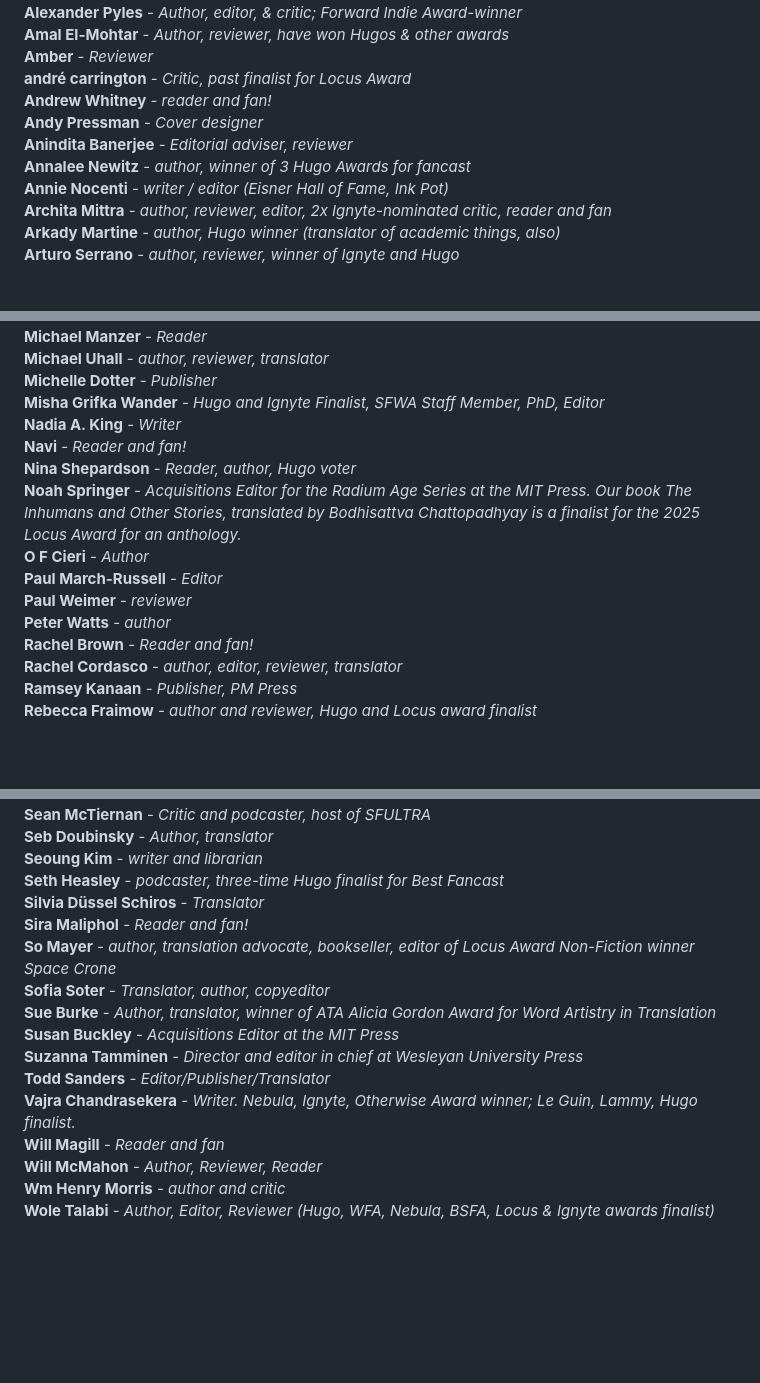
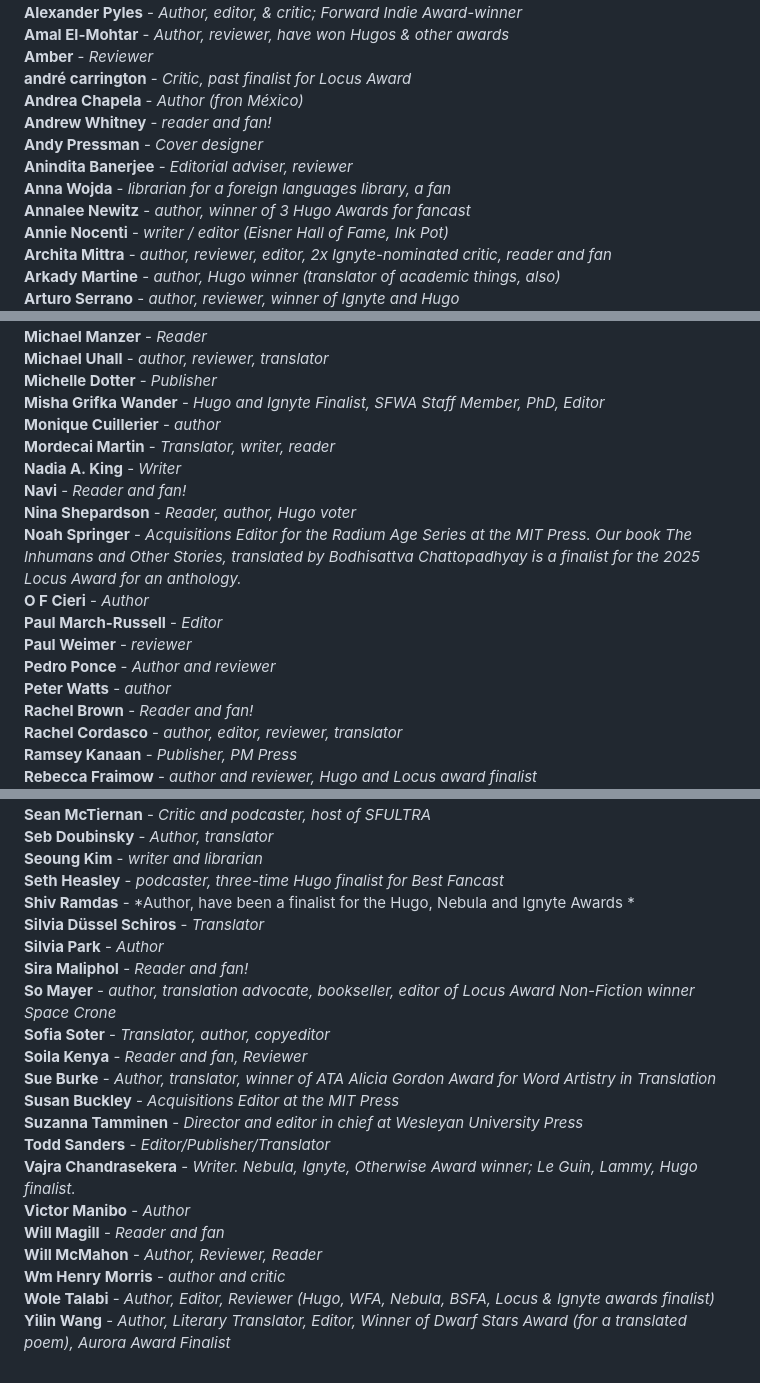
Before and after one commit to EdenKupe/translatedHugo, a Markdown page: signatories.md, 3 parts joined by grey strips. Rendered like a GitHub page; blank space fills up the shorter version.

```diff
--- a/signatories.md
+++ b/signatories.md
@@ -27,9 +27,11 @@ This page will be updated with the names of folks who support the proposal to ad
 **Amal El-Mohtar** - *Author, reviewer, have won Hugos & other awards* <br>
 **Amber** - *Reviewer* <br>
 **andré carrington** - *Critic, past finalist for Locus Award* <br>
+**Andrea Chapela** - *Author (fron México)* <br>
 **Andrew Whitney** - *reader and fan!* <br>
 **Andy Pressman** - *Cover designer* <br>
 **Anindita Banerjee** - *Editorial adviser, reviewer* <br>
+**Anna Wojda** - *librarian for a foreign languages library, a fan* <br>
 **Annalee Newitz** - *author, winner of 3 Hugo Awards for fancast* <br>
 **Annie Nocenti** - *writer / editor (Eisner Hall of Fame, Ink Pot)* <br>
 **Archita Mittra** - *author, reviewer, editor, 2x Ignyte-nominated critic, reader and fan* <br>
@@ -128,6 +132,8 @@ This page will be updated with the names of folks who support the proposal to ad
 **Michael Uhall** - *author, reviewer, translator* <br>
 **Michelle Dotter** - *Publisher* <br>
 **Misha Grifka Wander** - *Hugo and Ignyte Finalist, SFWA Staff Member, PhD, Editor* <br>
+**Monique Cuillerier** - *author* <br>
+**Mordecai Martin** - *Translator, writer, reader* <br>
 **Nadia A. King** - *Writer* <br>
 **Navi** - *Reader and fan!* <br>
 **Nina Shepardson** - *Reader, author, Hugo voter* <br>
@@ -135,6 +141,7 @@ This page will be updated with the names of folks who support the proposal to ad
 **O F Cieri** - *Author* <br>
 **Paul March-Russell** - *Editor* <br>
 **Paul Weimer** - *reviewer* <br>
+**Pedro Ponce** - *Author and reviewer* <br>
 **Peter Watts** - *author* <br>
 **Rachel Brown** - *Reader and fan!* <br>
 **Rachel Cordasco** - *author, editor, reviewer, translator* <br>
@@ -159,16 +166,21 @@ This page will be updated with the names of folks who support the proposal to ad
 **Seb Doubinsky** - *Author, translator* <br>
 **Seoung Kim** - *writer and librarian* <br>
 **Seth Heasley** - *podcaster, three-time Hugo finalist for Best Fancast* <br>
+**Shiv Ramdas** - *Author, have been a finalist for the Hugo, Nebula and Ignyte Awards * <br>
 **Silvia Düssel Schiros** - *Translator* <br>
+**Silvia Park** - *Author* <br>
 **Sira Maliphol** - *Reader and fan!* <br>
 **So Mayer** - *author, translation advocate, bookseller, editor of Locus Award Non-Fiction winner Space Crone* <br>
 **Sofia Soter** - *Translator, author, copyeditor* <br>
+**Soila Kenya** - *Reader and fan, Reviewer* <br>
 **Sue Burke** - *Author, translator, winner of ATA Alicia Gordon Award for Word Artistry in Translation* <br>
 **Susan Buckley** - *Acquisitions Editor at the MIT Press* <br>
 **Suzanna Tamminen** - *Director and editor in chief at Wesleyan University Press* <br>
 **Todd Sanders** - *Editor/Publisher/Translator* <br>
 **Vajra Chandrasekera** - *Writer. Nebula, Ignyte, Otherwise Award winner; Le Guin, Lammy, Hugo finalist.* <br>
+**Victor Manibo** - *Author* <br>
 **Will Magill** - *Reader and fan* <br>
 **Will McMahon** - *Author, Reviewer, Reader* <br>
 **Wm Henry Morris** - *author and critic* <br>
 **Wole Talabi** - *Author, Editor, Reviewer (Hugo, WFA, Nebula, BSFA, Locus & Ignyte awards finalist)* <br>
+**Yilin Wang** - *Author, Literary Translator, Editor, Winner of Dwarf Stars Award (for a translated poem), Aurora Award Finalist* <br>
```
Also changed, not shown: other parts of signatories.md (+2 -0 lines).
